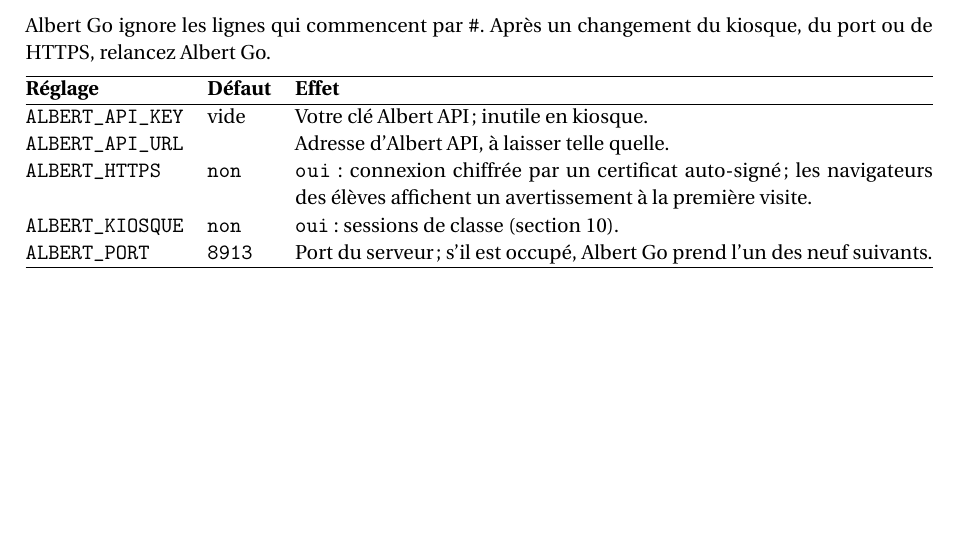
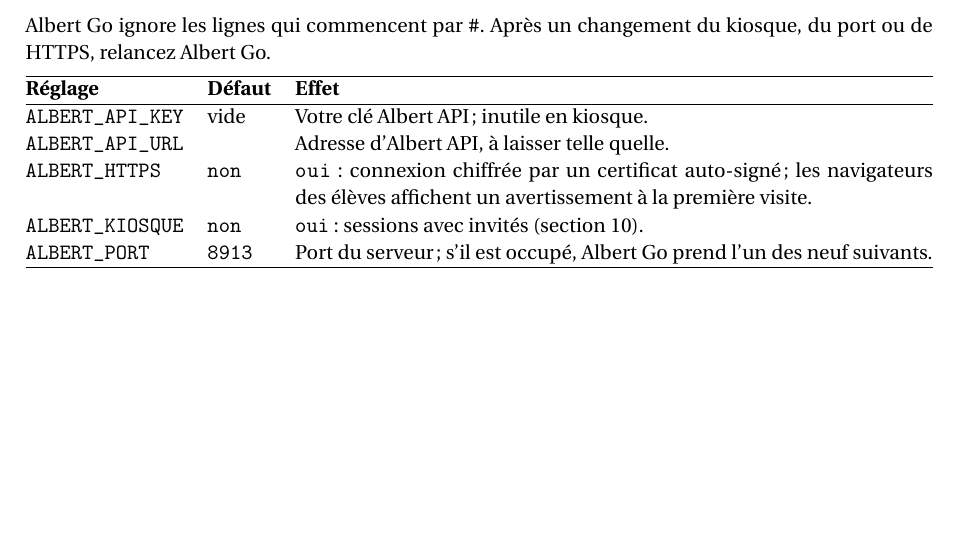
Before and after one commit to obook/albert-go, a LaTeX document (docs/documentation.tex): part of page 5 of 9, cut so that both start at the same text. Compiled offline with pdfLaTeX.

Commit message:
docs(notice): ALBERT_KIOSQUE, sessions avec invités

```diff
--- a/docs/documentation.tex
+++ b/docs/documentation.tex
@@ -165,7 +165,7 @@
 \code{ALBERT_API_KEY} & vide & Votre clé Albert API ; inutile en kiosque. \\
 \code{ALBERT_API_URL} & & Adresse d'Albert API, à laisser telle quelle. \\
 \code{ALBERT_HTTPS} & \code{non} & \code{oui} : connexion chiffrée par un certificat auto-signé ; les navigateurs des élèves affichent un avertissement à la première visite. \\
-\code{ALBERT_KIOSQUE} & \code{non} & \code{oui} : sessions de classe (\autoref{sec:kiosque}). \\
+\code{ALBERT_KIOSQUE} & \code{non} & \code{oui} : sessions avec invités (\autoref{sec:kiosque}). \\
 \code{ALBERT_PORT} & \code{8913} & Port du serveur ; s'il est occupé, Albert Go prend l'un des neuf suivants. \\
 \hline
 \end{tabularx}
```
Also changed, not shown: docs/documentation.pdf.
